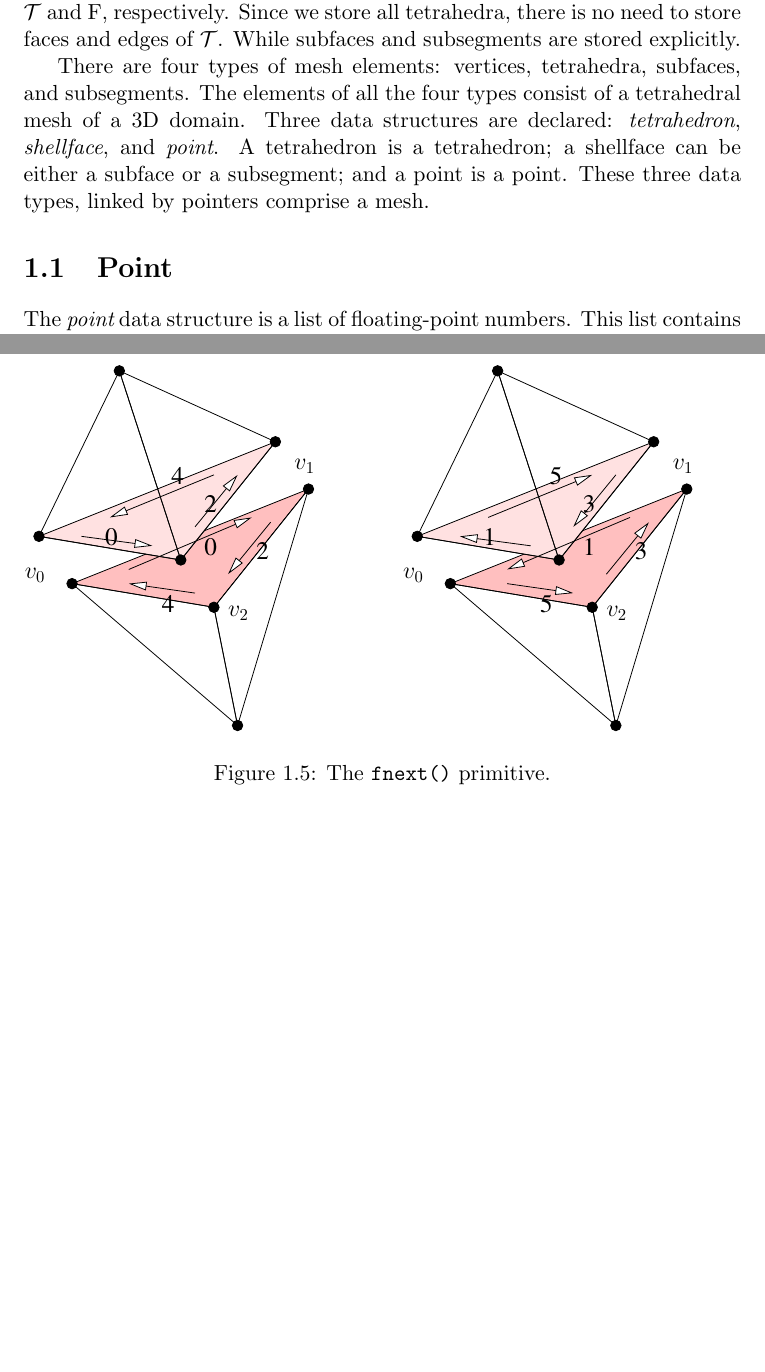
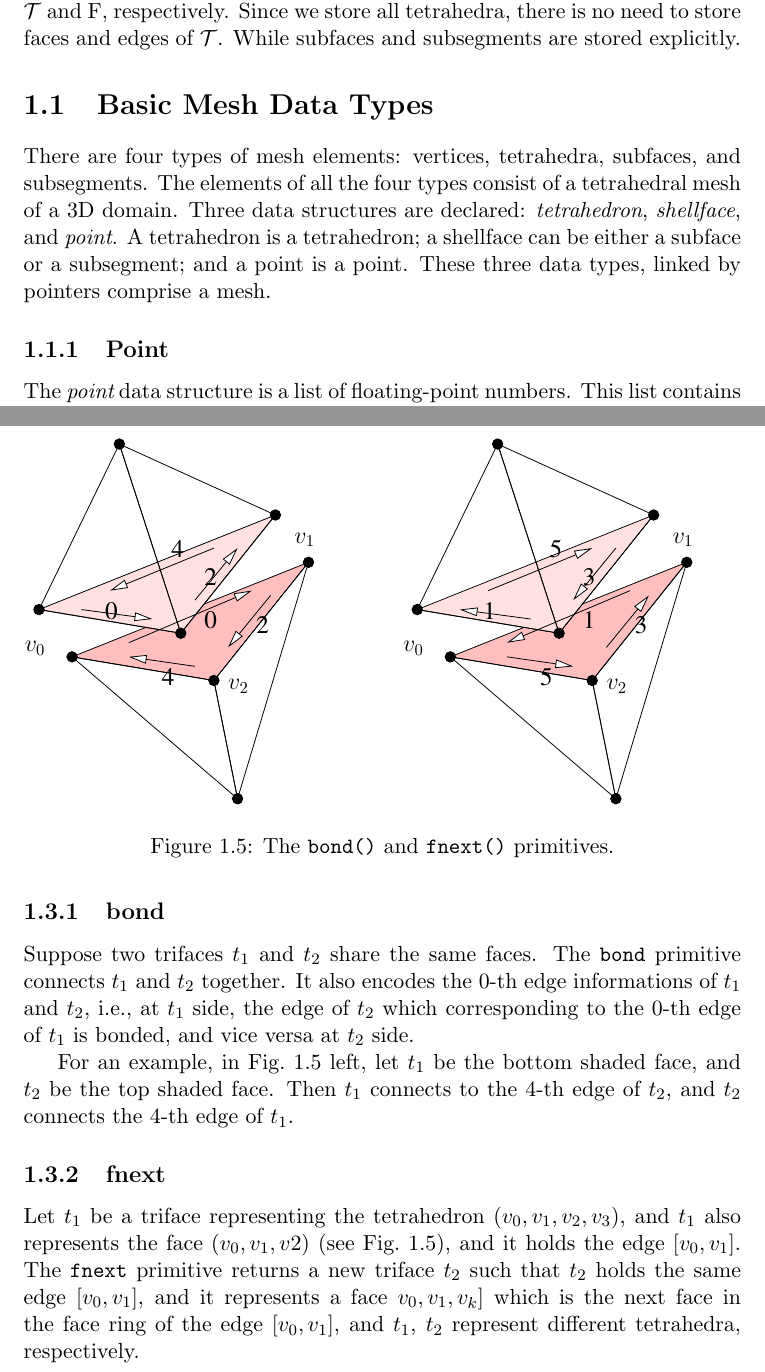
Before and after one commit to BackupTheBerlios/tetgen-svn, a LaTeX document (trunk/doc/devdoc.tex, which reads trunk/doc/meshds.tex): two parts of pages 4 and 9 of 18, joined at a grey line, cut so that both start at the same text, the shorter picture padded with empty space. Compiled offline with pdfLaTeX.

```diff
--- a/trunk/doc/meshds.tex
+++ b/trunk/doc/meshds.tex
@@ -12,9 +12,11 @@
 \end{itemize}
 Where subfaces and subsegments are those faces and edges belong to both ${\cal T}$ and {\cal F}, respectively. Since we store all tetrahedra, there is no need to store faces and edges of ${\cal T}$. While subfaces and subsegments are stored explicitly.
 
+\section{Basic Mesh Data Types}
+
 There are four types of mesh elements: vertices, tetrahedra, subfaces, and subsegments. The elements of all the four types consist of a tetrahedral mesh of a 3D domain.  Three data structures are declared:  {\it tetrahedron}, {\it shellface}, and {\it point}. A tetrahedron is a tetrahedron;  a shellface can be either a subface or a subsegment;  and a point is a point. These three data types, linked by pointers comprise a mesh.
 
-\section{Point}
+\subsection{Point}
 
 The {\it point} data structure is a list of floating-point numbers. This list contains the following data of the point:
 \begin{itemize}
@@ -119,13 +121,23 @@
 
 The {\it triface} handle holds a directed edge of a terahedron. A set of mesh manipulation primitives are defined for various operation on trifaces.
 
+\section{Primitives for Mesh Manipulations}
+
+The mesh data structures additionally store geometric informations which help for fast queries.
+
+\subsection{bond}
+
+Suppose two trifaces $t_1$ and $t_2$ share the same faces. The {\tt bond} primitive connects $t_1$ and $t_2$ together. It also encodes the $0$-th edge informations of $t_1$ and $t_2$, i.e., at $t_1$ side, the edge of $t_2$ which corresponding to the $0$-th edge of $t_1$ is bonded, and vice versa at $t_2$ side.
+
 \begin{figure}
   \centering
   \includegraphics[width=1.0\textwidth]{../figs/fnext-base}
-\caption{The {\tt fnext()} primitive.}
+\caption{The {\tt bond()} and {\tt fnext()} primitives.}
 \label{fig:fnext}
 \end{figure}
 
-\section{Primitives for Mesh Manipulations}
+For an example, in Fig.~\ref{fig:fnext} left, let $t_1$ be the bottom shaded face, and $t_2$ be the top shaded face. Then $t_1$ connects to the $4$-th edge of $t_2$, and $t_2$ connects the $4$-th edge of $t_1$.
 
-The mesh data structures additionally store geometric informations which help for fast queries.
+\subsection{fnext}
+
+Let $t_1$ be a triface representing the tetrahedron $(v_0, v_1, v_2, v_3)$, and $t_1$ also represents the face $(v_0, v_1, v2)$ (see Fig.~\ref{fig:fnext}), and it holds the edge $[v_0, v_1]$. The {\tt fnext} primitive returns a new triface $t_2$ such that $t_2$ holds the same edge $[v_0, v_1]$, and it represents a face $v_0, v_1, v_k]$ which is the next face in the face ring of the edge $[v_0, v_1]$, and $t_1$, $t_2$ represent different tetrahedra, respectively.
```
Also changed, not shown: trunk/doc/meshds.tex (4 more changed lines), 1 other file.
